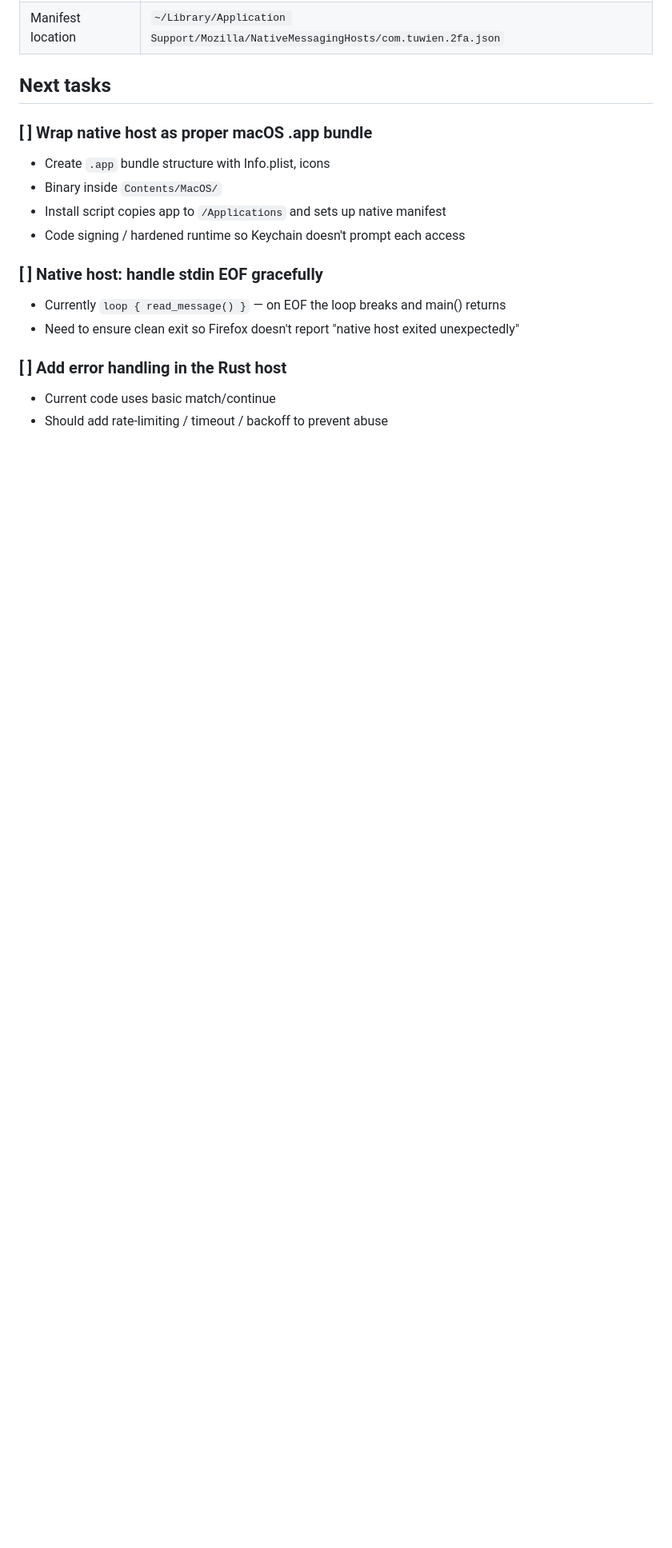
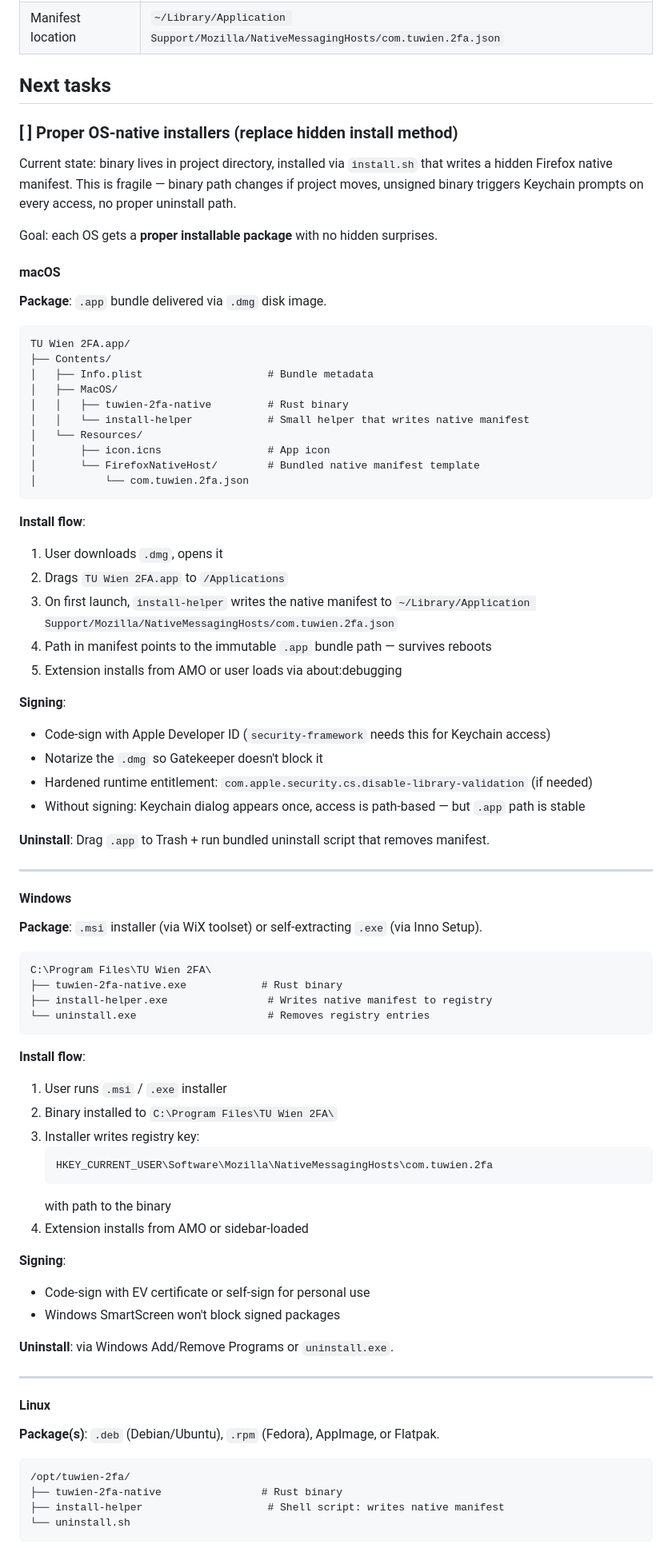
Before and after one commit to erentomurcuk/AutoFactorAuthenticator-TUWienEdition, a Markdown page: PLANS.md, the part around one of its changes. Shown at 80% size. Rendered like a GitHub page; blank space fills up the shorter version.

Commit message:
PLANS: add detailed OS-native installer plans (macOS .app/.dmg, Windows .msi, Linux .deb/.rpm/AppImage)

````diff
--- a/PLANS.md
+++ b/PLANS.md
@@ -26,16 +26,85 @@ Content Script (watches #totp) → Background (TOTP via Web Crypto) ↔ Native M
 
 ## Next tasks
 
-### [ ] Wrap native host as proper macOS .app bundle
-- Create `.app` bundle structure with Info.plist, icons
-- Binary inside `Contents/MacOS/`
-- Install script copies app to `/Applications` and sets up native manifest
-- Code signing / hardened runtime so Keychain doesn't prompt each access
+### [ ] Proper OS-native installers (replace hidden install method)
 
-### [ ] Native host: handle stdin EOF gracefully
-- Currently `loop { read_message() }` — on EOF the loop breaks and main() returns
-- Need to ensure clean exit so Firefox doesn't report "native host exited unexpectedly"
+Current state: binary lives in project directory, installed via `install.sh` that writes a
+hidden Firefox native manifest. This is fragile — binary path changes if project moves,
+unsigned binary triggers Keychain prompts on every access, no proper uninstall path.
 
-### [ ] Add error handling in the Rust host
-- Current code uses basic match/continue
-- Should add rate-limiting / timeout / backoff to prevent abuse
+Goal: each OS gets a **proper installable package** with no hidden surprises.
+
+#### macOS
+
+**Package**: `.app` bundle delivered via `.dmg` disk image.
+
+```
+TU Wien 2FA.app/
+├── Contents/
+│   ├── Info.plist                    # Bundle metadata
+│   ├── MacOS/
+│   │   ├── tuwien-2fa-native         # Rust binary
+│   │   └── install-helper            # Small helper that writes native manifest
+│   └── Resources/
+│       ├── icon.icns                 # App icon
+│       └── FirefoxNativeHost/        # Bundled native manifest template
+│           └── com.tuwien.2fa.json
+```
+
+**Install flow**:
+1. User downloads `.dmg`, opens it
+2. Drags `TU Wien 2FA.app` to `/Applications`
+3. On first launch, `install-helper` writes the native manifest to `~/Library/Application Support/Mozilla/NativeMessagingHosts/com.tuwien.2fa.json`
+4. Path in manifest points to the immutable `.app` bundle path — survives reboots
+5. Extension installs from AMO or user loads via about:debugging
+
+**Signing**:
+- Code-sign with Apple Developer ID (`security-framework` needs this for Keychain access)
+- Notarize the `.dmg` so Gatekeeper doesn't block it
+- Hardened runtime entitlement: `com.apple.security.cs.disable-library-validation` (if needed)
+- Without signing: Keychain dialog appears once, access is path-based — but `.app` path is stable
+
+**Uninstall**: Drag `.app` to Trash + run bundled uninstall script that removes manifest.
+
+---
+
+#### Windows
+
+**Package**: `.msi` installer (via WiX toolset) or self-extracting `.exe` (via Inno Setup).
+
+```
+C:\Program Files\TU Wien 2FA\
+├── tuwien-2fa-native.exe            # Rust binary
+├── install-helper.exe                # Writes native manifest to registry
+└── uninstall.exe                     # Removes registry entries
+```
+
+**Install flow**:
+1. User runs `.msi` / `.exe` installer
+2. Binary installed to `C:\Program Files\TU Wien 2FA\`
+3. Installer writes registry key:
+   ```
+   HKEY_CURRENT_USER\Software\Mozilla\NativeMessagingHosts\com.tuwien.2fa
+   ```
+   with path to the binary
+4. Extension installs from AMO or sidebar-loaded
+
+**Signing**:
+- Code-sign with EV certificate or self-sign for personal use
+- Windows SmartScreen won't block signed packages
+
+**Uninstall**: via Windows Add/Remove Programs or `uninstall.exe`.
+
+---
+
+#### Linux
+
+**Package(s)**: `.deb` (Debian/Ubuntu), `.rpm` (Fedora), AppImage, or Flatpak.
+
+```
+/opt/tuwien-2fa/
+├── tuwien-2fa-native                # Rust binary
+├── install-helper                    # Shell script: writes native manifest
+└── uninstall.sh
+```
+
````
Also changed, not shown: other parts of PLANS.md (+34 -3 lines).
